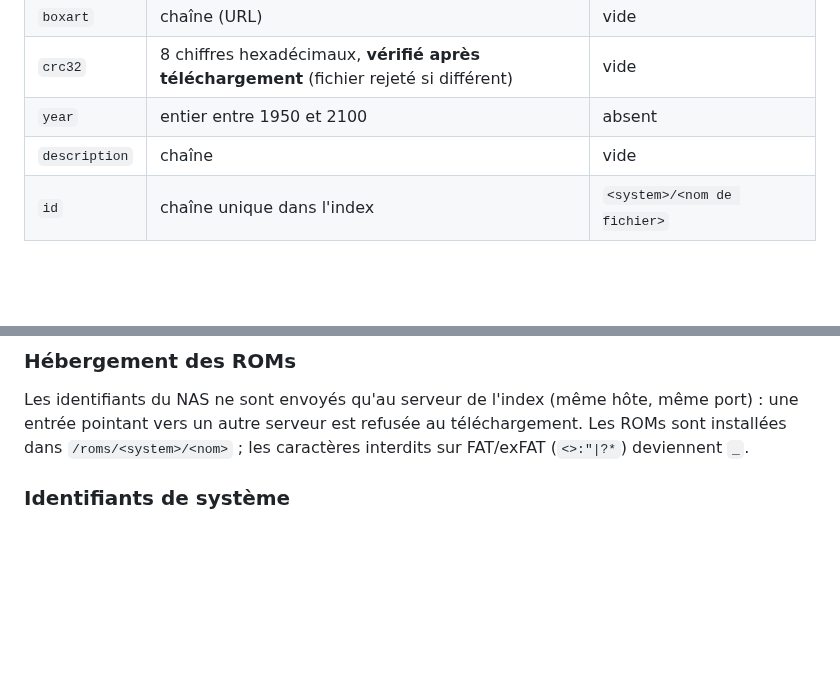
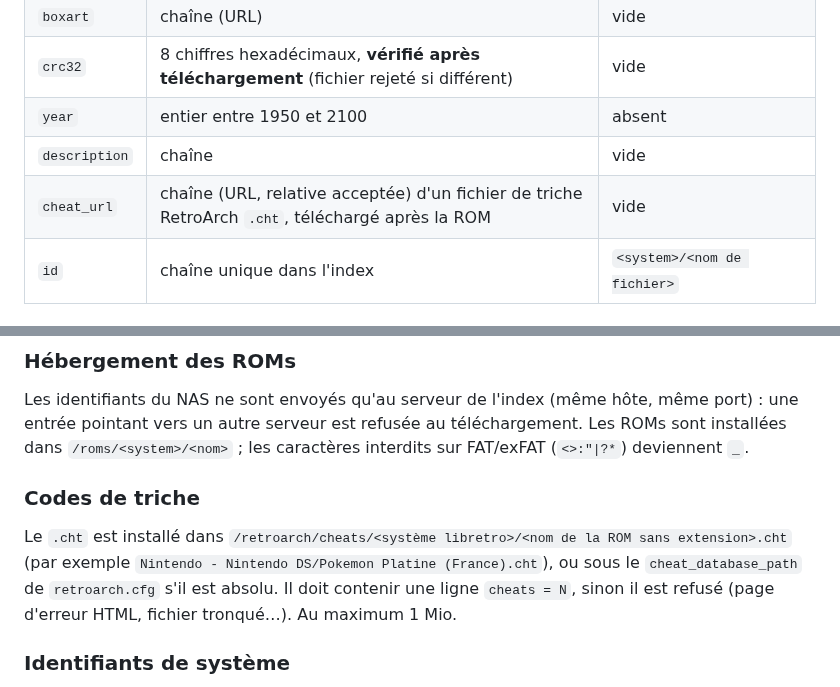
Before and after one commit to leo3438/my_little_shop_discord.py, a Markdown page: retromanager/docs/INDEX_FORMAT.md, 2 parts joined by grey strips. Drawn GitHub-style; blank space fills up the shorter version.

```diff
--- a/retromanager/docs/INDEX_FORMAT.md
+++ b/retromanager/docs/INDEX_FORMAT.md
@@ -57,6 +57,7 @@ Tout autre champ est ignoré (compatibilité ascendante).
 | `crc32` | 8 chiffres hexadécimaux, **vérifié après téléchargement** (fichier rejeté si différent) | vide |
 | `year` | entier entre 1950 et 2100 | absent |
 | `description` | chaîne | vide |
+| `cheat_url` | chaîne (URL, relative acceptée) d'un fichier de triche RetroArch `.cht`, téléchargé après la ROM | vide |
 | `id` | chaîne unique dans l'index | `<system>/<nom de fichier>` |
 
 ### URLs
@@ -76,6 +77,15 @@ Les identifiants du NAS ne sont envoyés qu'au serveur de l'index (même hôte,
 même port) : une entrée pointant vers un autre serveur est refusée au
 téléchargement. Les ROMs sont installées dans `/roms/<system>/<nom>` ; les
 caractères interdits sur FAT/exFAT (`<>:"|?*`) deviennent `_`.
+
+### Codes de triche
+
+Le `.cht` est installé dans
+`/retroarch/cheats/<système libretro>/<nom de la ROM sans extension>.cht`
+(par exemple `Nintendo - Nintendo DS/Pokemon Platine (France).cht`), ou
+sous le `cheat_database_path` de `retroarch.cfg` s'il est absolu. Il doit
+contenir une ligne `cheats = N`, sinon il est refusé (page d'erreur HTML,
+fichier tronqué…). Au maximum 1 Mio.
 
 ### Identifiants de système
 
```
Also changed, not shown: retromanager/ARCHITECTURE.md (+25 -7 lines), retromanager/README.md (+4 -0 lines), retromanager/docs/download-desktop.png, retromanager/docs/shop-desktop.png.
